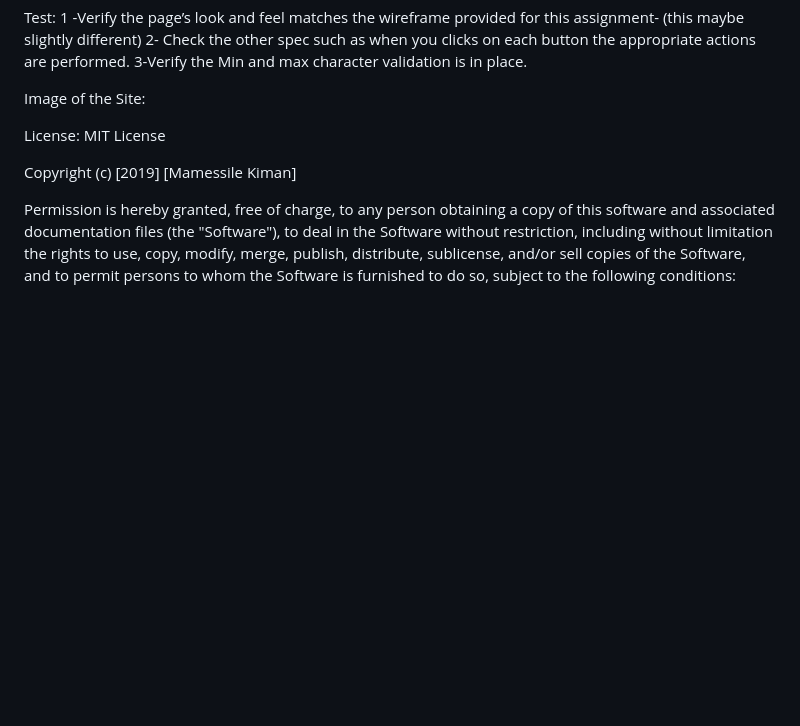
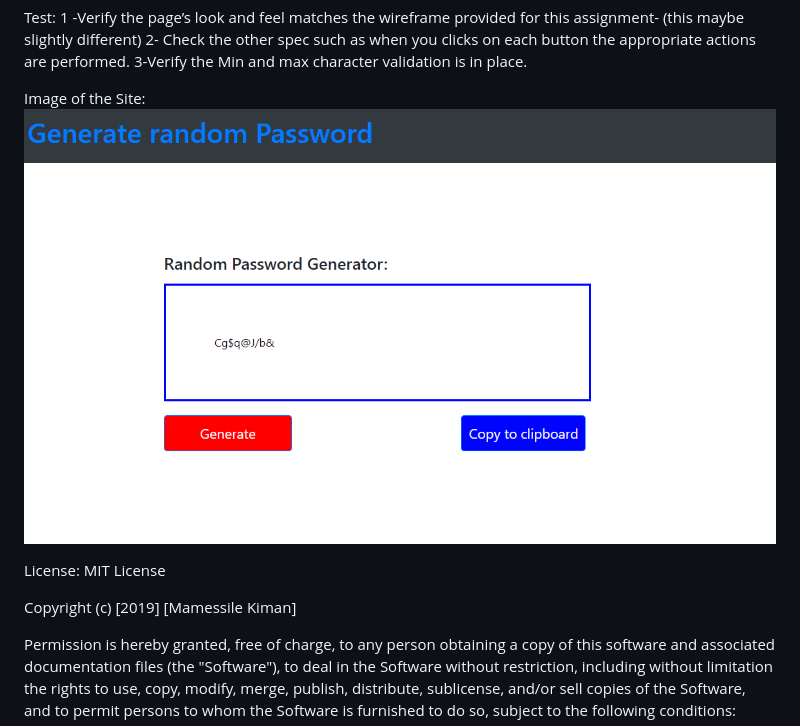
Before and after one commit to Sile-Kiman/random-password-generator, a Markdown page: README.md, the part around the change. Rendered like a GitHub page; pictures changed too: random.PNG (added); blank space fills up the shorter version.

Commit message:
updated the readme with the site image

```diff
--- a/README.md
+++ b/README.md
@@ -32,7 +32,7 @@ Test:
 3-Verify the Min and max character validation is in place.
 
 Image of the Site:
-
+![alt text](random.PNG)
 
 License:
 MIT License
```
